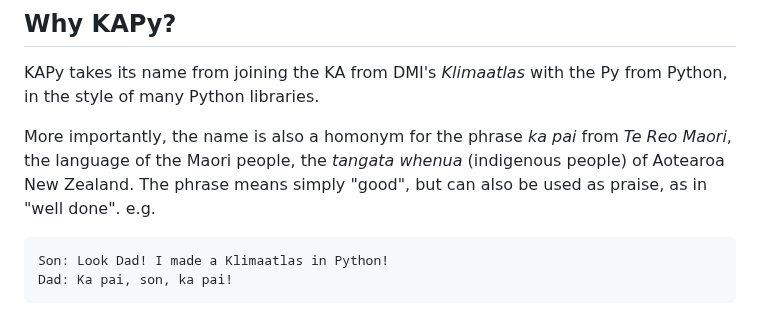
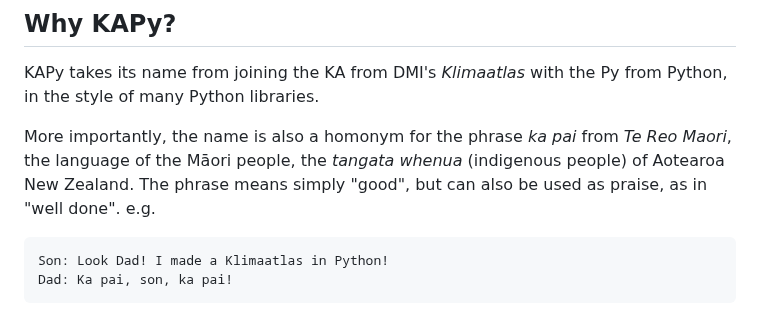
Before and after one commit to Klimaatlas/KAPy, a Markdown page: README.md, the part around the change. GitHub-like rendering.

Commit message:
Correct spelling of Māori

````diff
--- a/README.md
+++ b/README.md
@@ -83,7 +83,7 @@ The development of KAPy is financed via a grant from the Danish Central Governme
 
 KAPy takes its name from joining the KA from DMI's *Klimaatlas* with the Py from Python, in the style of many Python libraries.
 
-More importantly, the name is also a homonym for the phrase *ka pai* from *Te Reo Maori*, the language of the Maori people, the *tangata whenua* (indigenous people) of Aotearoa New Zealand. The phrase means simply "good", but can also be used as praise, as in "well done". e.g.
+More importantly, the name is also a homonym for the phrase *ka pai* from *Te Reo Maori*, the language of the Māori people, the *tangata whenua* (indigenous people) of Aotearoa New Zealand. The phrase means simply "good", but can also be used as praise, as in "well done". e.g.
 
 ```
 Son: Look Dad! I made a Klimaatlas in Python!
````
